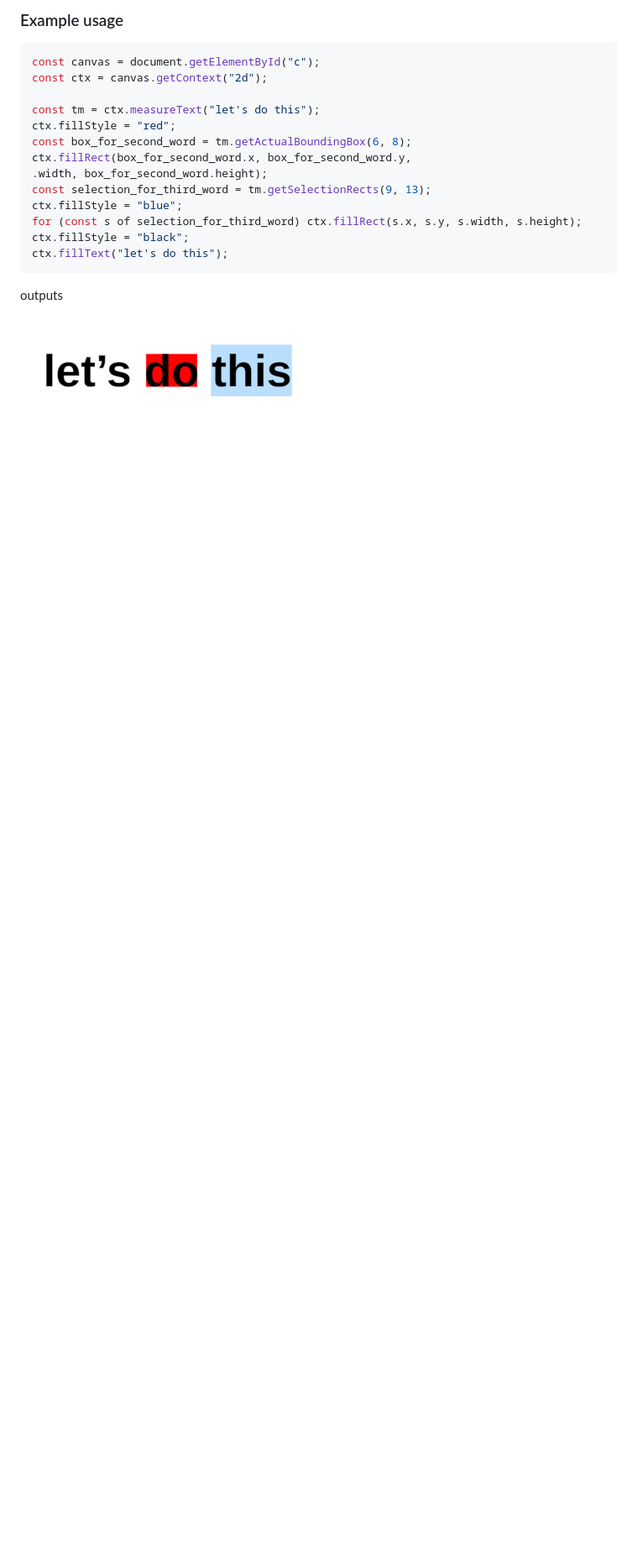
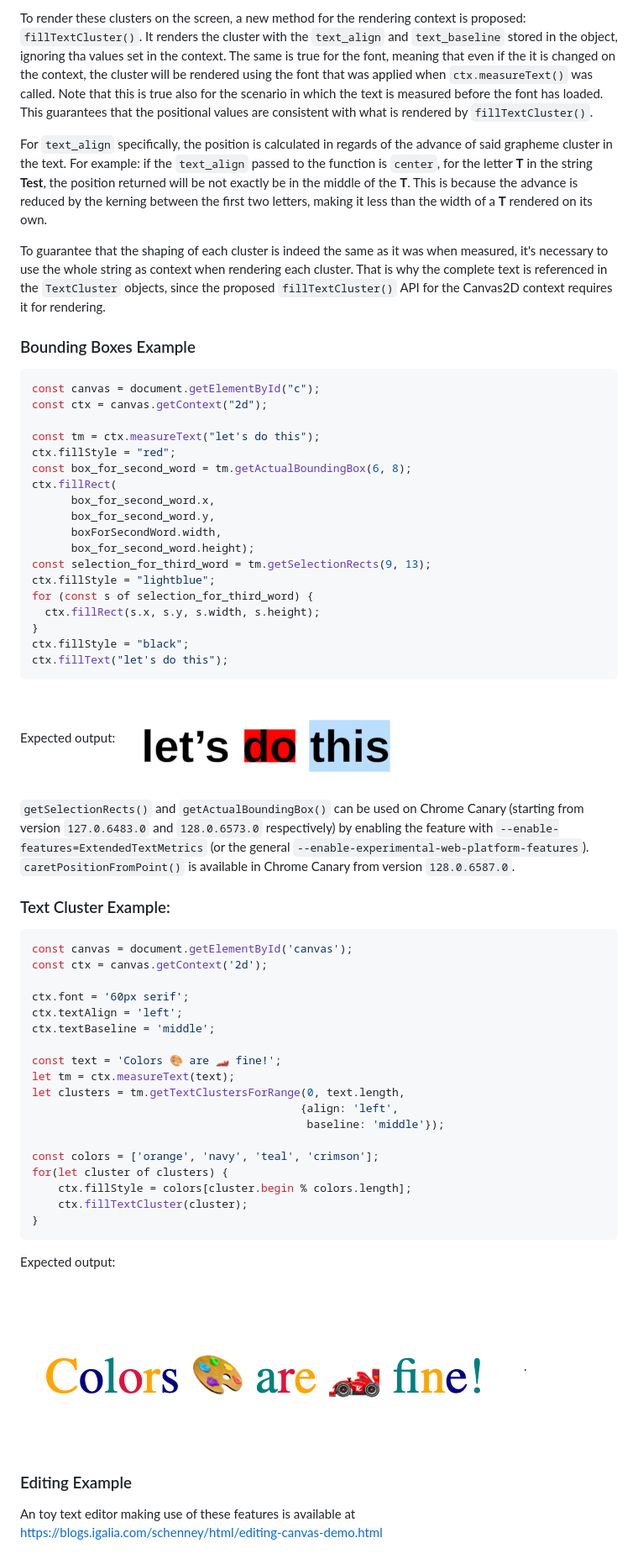
Before and after one commit to Igalia/explainers, a Markdown page: canvas-formatted-text/text-metrics-additions.md, the part around the change printed below. Shown: that part at 84% size. GitHub-like rendering; pictures changed too: canvas-formatted-text/text-clusters-output.png (added); blank space fills up the shorter version.

````diff
--- a/canvas-formatted-text/text-metrics-additions.md
+++ b/canvas-formatted-text/text-metrics-additions.md
@@ -40,5 +78,12 @@ The other functions operate in character ranges and return bounding boxes relati
 
-### Example usage
+To render these clusters on the screen, a new method for the rendering context is proposed: `fillTextCluster()`. It renders the cluster with the `text_align` and `text_baseline` stored in the object, ignoring tha values set in the context. The same is true for the font, meaning that even if the it is changed on the context, the cluster will be rendered using the font that was applied when `ctx.measureText()` was called. Note that this is true also for the scenario in which the text is measured before the font has loaded. This guarantees that the positional values are consistent with what is rendered by `fillTextCluster()`.
+
+For `text_align` specifically, the position is calculated in regards of the advance of said grapheme cluster in the text. For example: if the `text_align` passed to the function is `center`, for the letter **T** in the string **Test**, the position returned will be not exactly be in the middle of the **T**. This is because the advance is reduced by the kerning between the first two letters, making it less than the width of a **T** rendered on its own.
+
+To guarantee that the shaping of each cluster is indeed the same as it was when measured, it's necessary to use the whole string as context when rendering each cluster. That is why the complete text is referenced in the `TextCluster` objects, since the proposed `fillTextCluster()` API for the Canvas2D context requires it for rendering.
+
+### Bounding Boxes Example
+
 ```javascript
 const canvas = document.getElementById("c");
 const ctx = canvas.getContext("2d");
@@ -46,14 +91,50 @@ const ctx = canvas.getContext("2d");
 const tm = ctx.measureText("let's do this");
 ctx.fillStyle = "red";
 const box_for_second_word = tm.getActualBoundingBox(6, 8);
-ctx.fillRect(box_for_second_word.x, box_for_second_word.y,
-.width, box_for_second_word.height);
+ctx.fillRect(
+      box_for_second_word.x,
+      box_for_second_word.y,
+      boxForSecondWord.width,
+      box_for_second_word.height);
 const selection_for_third_word = tm.getSelectionRects(9, 13);
-ctx.fillStyle = "blue";
-for (const s of selection_for_third_word) ctx.fillRect(s.x, s.y, s.width, s.height);
+ctx.fillStyle = "lightblue";
+for (const s of selection_for_third_word) {
+  ctx.fillRect(s.x, s.y, s.width, s.height);
+}
 ctx.fillStyle = "black";
 ctx.fillText("let's do this");
 ```
-outputs
+Expected output:
+!["let's do this" with a red rectangle tighly bounding "do" and a blue rectangle around "this" extending beyond the text](./canvas-text-1.png)
 
-!["let's do this" with a red rectangle tighly bounding "do" and a blue rectangle around "this" extending beyond the text](./canvas-text-1.png)
+`getSelectionRects()` and `getActualBoundingBox()` can be used on Chrome Canary (starting from version `127.0.6483.0` and `128.0.6573.0` respectively) by enabling the feature with `--enable-features=ExtendedTextMetrics` (or the general `--enable-experimental-web-platform-features`). `caretPositionFromPoint()` is available in Chrome Canary from version `128.0.6587.0`.
+
+### Text Cluster Example:
+
+```javascript
+const canvas = document.getElementById('canvas');
+const ctx = canvas.getContext('2d');
+
+ctx.font = '60px serif';
+ctx.textAlign = 'left';
+ctx.textBaseline = 'middle';
+
+const text = 'Colors 🎨 are 🏎️ fine!';
+let tm = ctx.measureText(text);
+let clusters = tm.getTextClustersForRange(0, text.length,
+                                         {align: 'left',
+                                          baseline: 'middle'});
+
+const colors = ['orange', 'navy', 'teal', 'crimson'];
+for(let cluster of clusters) {
+    ctx.fillStyle = colors[cluster.begin % colors.length];
+    ctx.fillTextCluster(cluster);
+}
+```
+Expected output:
+
+![A text string containing emoji with each character colored differently](./text-clusters-output.png).
+
+### Editing Example
+
+An toy text editor making use of these features is available at https://blogs.igalia.com/schenney/html/editing-canvas-demo.html
````
Also changed, not shown: other parts of canvas-formatted-text/text-metrics-additions.md (+44 -6 lines), canvas-formatted-text/README.md (+3 -6 lines), canvas-formatted-text/chromium-implementation-notes.md (deleted, +0 -59 lines), canvas-formatted-text/text-art.md (deleted, +0 -59 lines), canvas-formatted-text/canvas-submit-button.png (deleted), canvas-formatted-text/canvas-text-as-art.png (deleted).
